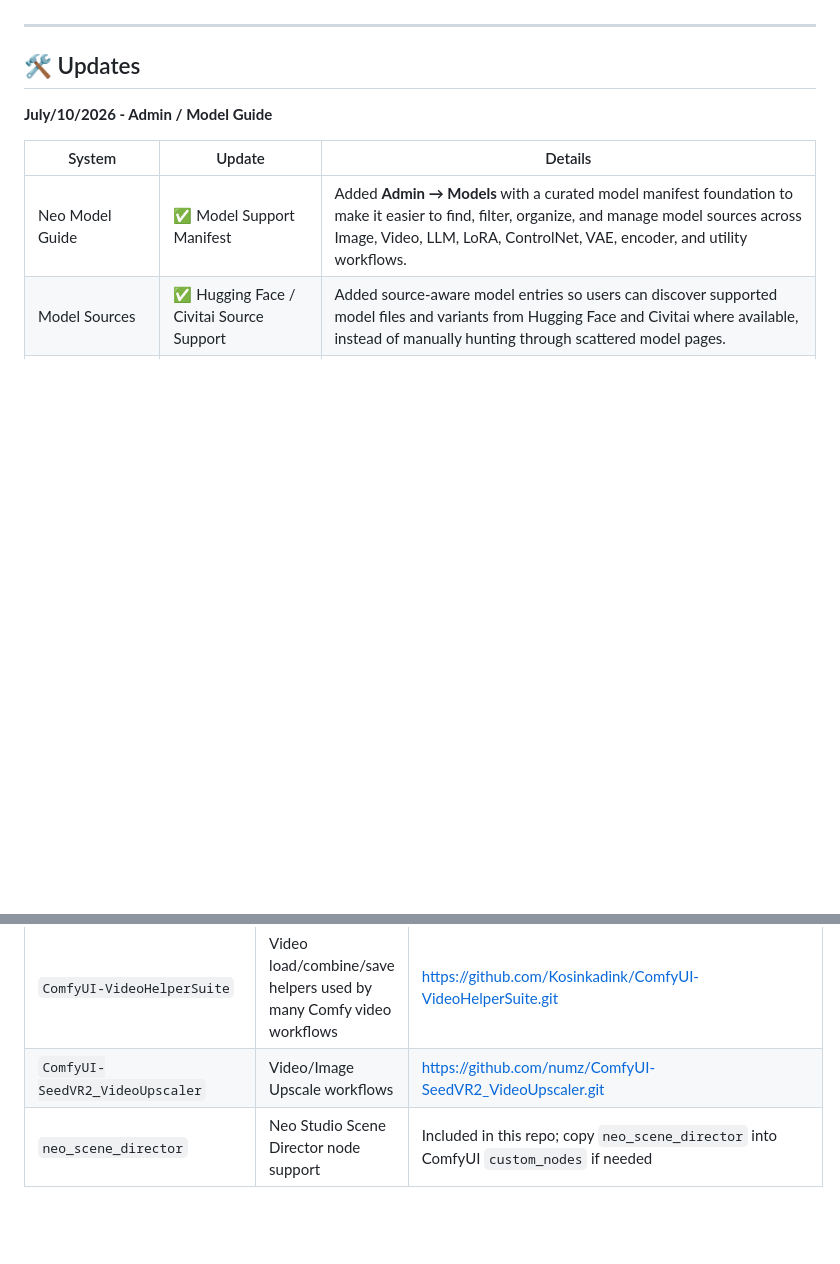
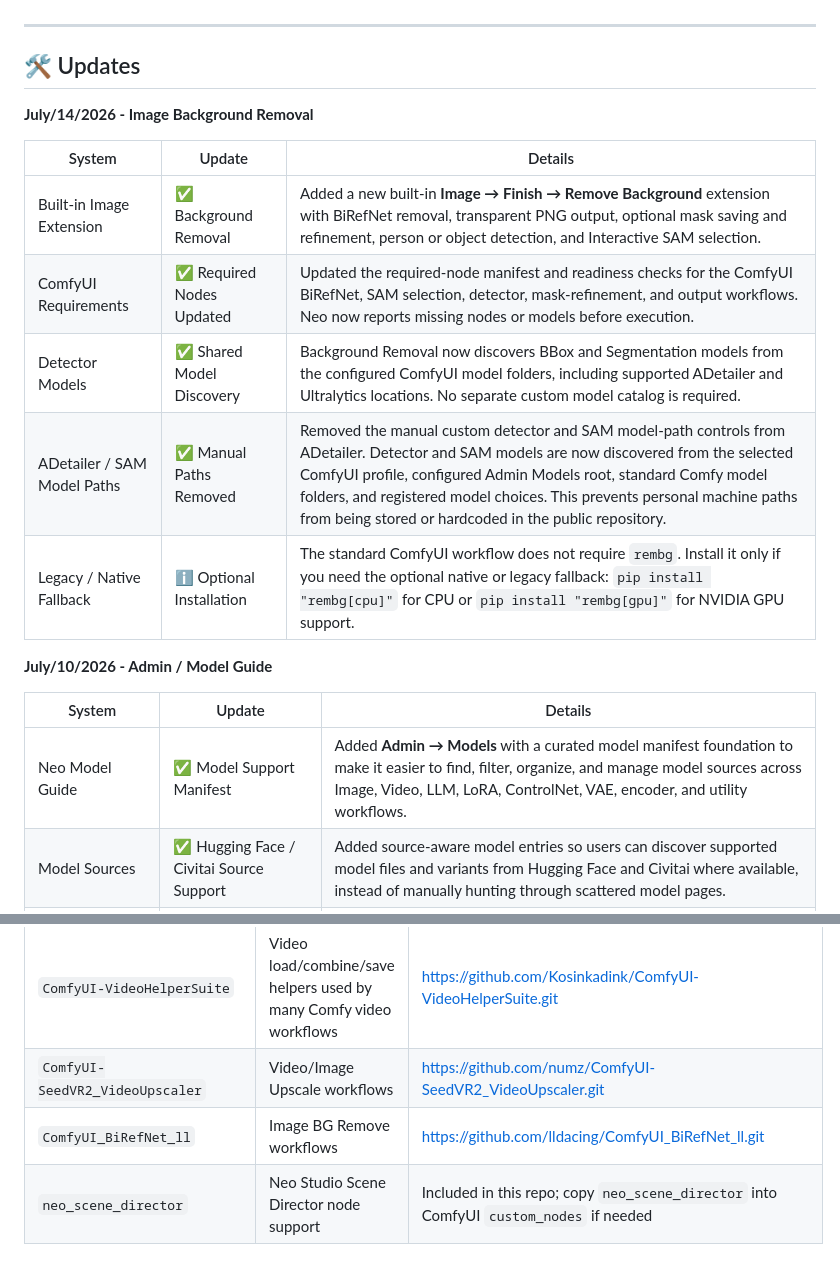
Before and after one commit to MoodPixel/Neo_Studio_V2, a Markdown page: README.md, 2 parts joined by grey strips. Rendered like a GitHub page; blank space fills up the shorter version.

Commit message:
Add July 14, 2026 update for Image Background Removal
Added update details for the new Image Background Removal feature, including system updates, requirements, and installation instructions.

```diff
--- a/README.md
+++ b/README.md
@@ -125,6 +125,16 @@ Still evolving:
 ---
 
 ## 🛠️ Updates
+
+**July/14/2026 - Image Background Removal**
+
+| System | Update | Details |
+|---|---|---|
+| Built-in Image Extension | ✅ Background Removal | Added a new built-in **Image → Finish → Remove Background** extension with BiRefNet removal, transparent PNG output, optional mask saving and refinement, person or object detection, and Interactive SAM selection. |
+| ComfyUI Requirements | ✅ Required Nodes Updated | Updated the required-node manifest and readiness checks for the ComfyUI BiRefNet, SAM selection, detector, mask-refinement, and output workflows. Neo now reports missing nodes or models before execution. |
+| Detector Models | ✅ Shared Model Discovery | Background Removal now discovers BBox and Segmentation models from the configured ComfyUI model folders, including supported ADetailer and Ultralytics locations. No separate custom model catalog is required. |
+| ADetailer / SAM Model Paths | ✅ Manual Paths Removed | Removed the manual custom detector and SAM model-path controls from ADetailer. Detector and SAM models are now discovered from the selected ComfyUI profile, configured Admin Models root, standard Comfy model folders, and registered model choices. This prevents personal machine paths from being stored or hardcoded in the public repository. |
+| Legacy / Native Fallback | ℹ️ Optional Installation | The standard ComfyUI workflow does not require `rembg`. Install it only if you need the optional native or legacy fallback: `pip install "rembg[cpu]"` for CPU or `pip install "rembg[gpu]"` for NVIDIA GPU support. |
 
 **July/10/2026 - Admin / Model Guide**
 
@@ -414,6 +424,7 @@ ComfyUI/custom_nodes/
 | `ComfyUI-Frame-Interpolation` | Finish-lane interpolation / FPS smoothing | https://github.com/Fannovel16/ComfyUI-Frame-Interpolation.git |
 | `ComfyUI-VideoHelperSuite` | Video load/combine/save helpers used by many Comfy video workflows | https://github.com/Kosinkadink/ComfyUI-VideoHelperSuite.git |
 | `ComfyUI-SeedVR2_VideoUpscaler` | Video/Image Upscale workflows | https://github.com/numz/ComfyUI-SeedVR2_VideoUpscaler.git |
+| `ComfyUI_BiRefNet_ll` | Image BG Remove workflows | https://github.com/lldacing/ComfyUI_BiRefNet_ll.git |
 | `neo_scene_director` | Neo Studio Scene Director node support | Included in this repo; copy `neo_scene_director` into ComfyUI `custom_nodes` if needed |
 
 ### Installing nodes with Neo Node Manager
```
